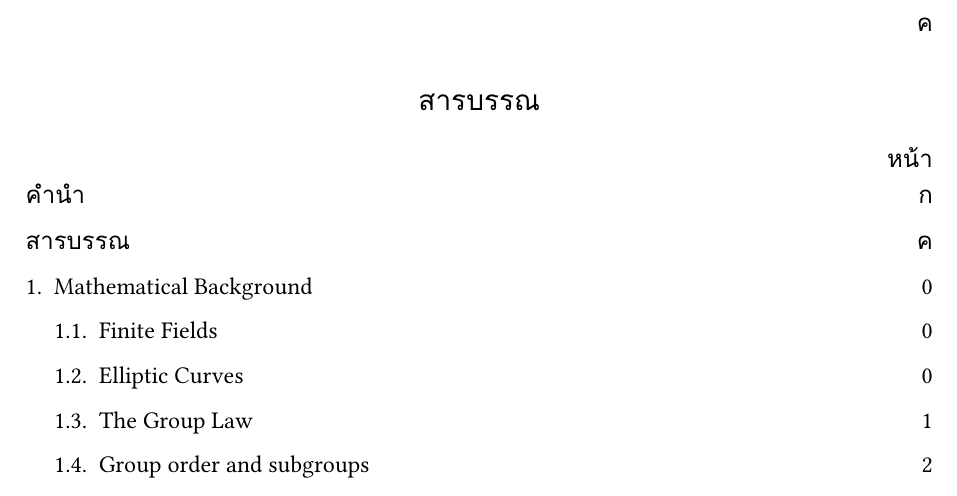
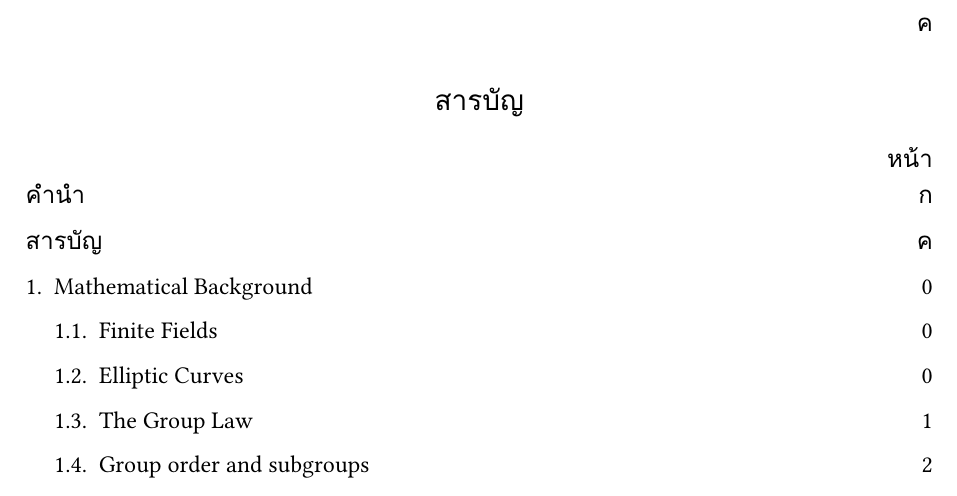
Before and after one commit to notplai/ecc-research, a Typst document (src.typ): part of page 4 of 25, cut so that both start at the same text. Compiled offline with Typst 0.15; a missing font is replaced by an installed copy or a similar font.

Commit message:
Fix typo สารบัญ & ignore dist

```diff
--- a/src.typ
+++ b/src.typ
@@ -248,7 +248,7 @@ Multiplicative Group ของ Finite Field มาใช้ Group of Points บ
 // ── Contents ──────────────────────────────────────────────────
 
 // A normal heading (not the outline's built-in title) so Contents lists itself.
-#align(center)[= สารบรรณ]
+#align(center)[= สารบัญ]
 #v(0.3cm)
 
 // "page" label over the page-number column; entries without dot leaders.
```
Also changed, not shown: 1 other file.
